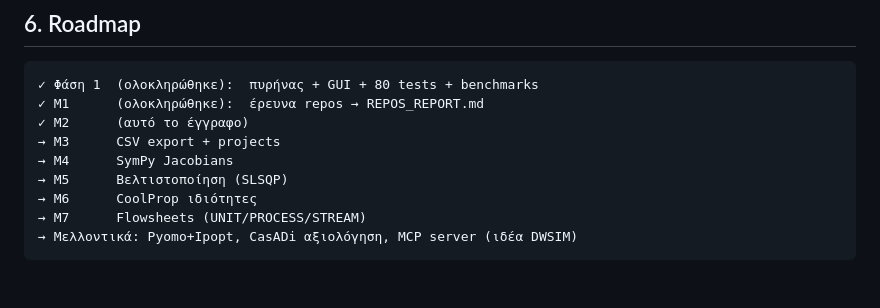
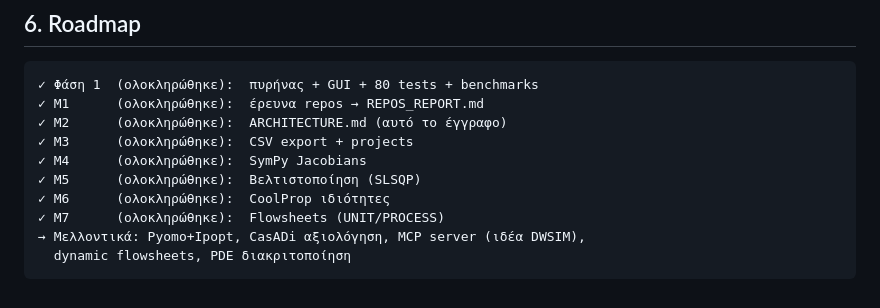
Before and after one commit to fotisgen/fgPROMS, a Markdown page: ARCHITECTURE.md, the part around the change. Drawn GitHub-style.

````diff
--- a/ARCHITECTURE.md
+++ b/ARCHITECTURE.md
@@ -125,11 +125,12 @@ AST → Pyomo + Ipopt (binaries μέσω `idaes get-extensions`, βλ. REPOS_REP
 ```
 ✓ Φάση 1  (ολοκληρώθηκε):  πυρήνας + GUI + 80 tests + benchmarks
 ✓ M1      (ολοκληρώθηκε):  έρευνα repos → REPOS_REPORT.md
-✓ M2      (αυτό το έγγραφο)
-→ M3      CSV export + projects
-→ M4      SymPy Jacobians
-→ M5      Βελτιστοποίηση (SLSQP)
-→ M6      CoolProp ιδιότητες
-→ M7      Flowsheets (UNIT/PROCESS/STREAM)
-→ Μελλοντικά: Pyomo+Ipopt, CasADi αξιολόγηση, MCP server (ιδέα DWSIM)
+✓ M2      (ολοκληρώθηκε):  ARCHITECTURE.md (αυτό το έγγραφο)
+✓ M3      (ολοκληρώθηκε):  CSV export + projects
+✓ M4      (ολοκληρώθηκε):  SymPy Jacobians
+✓ M5      (ολοκληρώθηκε):  Βελτιστοποίηση (SLSQP)
+✓ M6      (ολοκληρώθηκε):  CoolProp ιδιότητες
+✓ M7      (ολοκληρώθηκε):  Flowsheets (UNIT/PROCESS)
+→ Μελλοντικά: Pyomo+Ipopt, CasADi αξιολόγηση, MCP server (ιδέα DWSIM),
+  dynamic flowsheets, PDE διακριτοποίηση
 ```
````
Also changed, not shown: README.md (+18 -8 lines).
